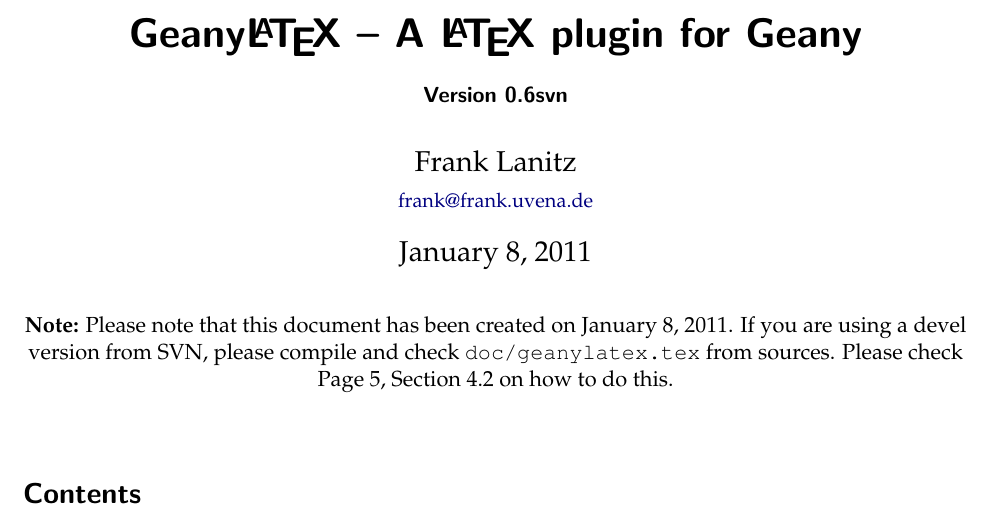
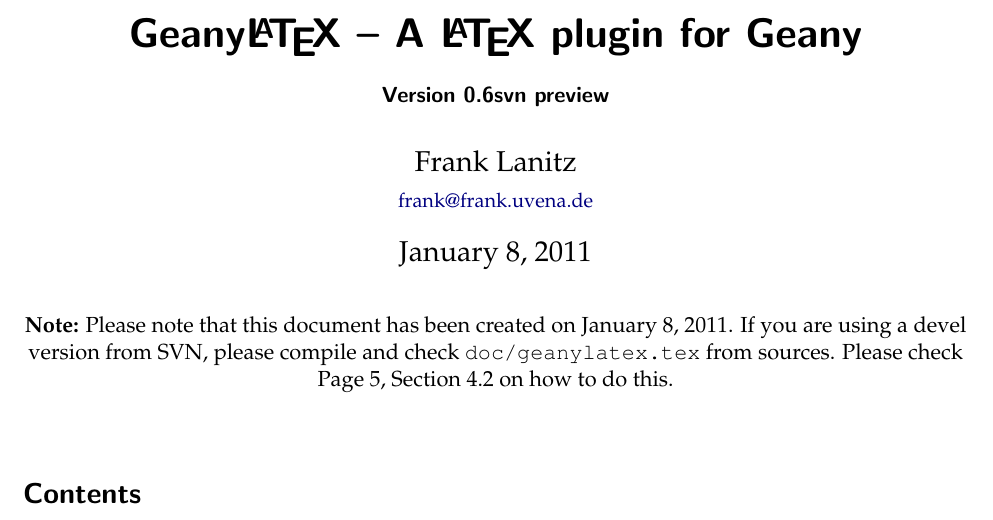
Before and after one commit to geany/geany-plugins, a LaTeX document (geanylatex/doc/geanylatex.tex): part of page 1 of 26, cut so that both start at the same text. Compiled offline with pdfLaTeX.

Commit message:
GeanyLaTeX: Minor update of documentation for 0.20 release of combined plugins
git-svn-id: https://geany-plugins.svn.sourceforge.net/svnroot/geany-plugins/trunk/geany-plugins@1808 e8383189-8249-0410-b506-acc975200cbd

```diff
--- a/geanylatex/doc/geanylatex.tex
+++ b/geanylatex/doc/geanylatex.tex
@@ -47,7 +47,7 @@
 \hypersetup{pdftex=true, colorlinks=true, breaklinks=true, linkcolor=black, urlcolor=darkblue}
 
 \title{Geany\LaTeX{} -- A \LaTeX{} plugin for Geany \\[1.5ex]
-	   \normalsize Version 0.6svn}
+	   \normalsize Version 0.6svn preview}
 \author{Frank Lanitz \\ \small{\href{mailto:frank@frank.uvena.de}{frank@frank.uvena.de}}}
 \date{\today}
 
```
Also changed, not shown: geanylatex/doc/geanylatex.pdf, 5 other files.
